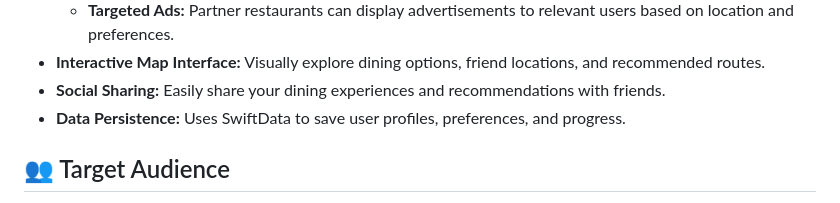
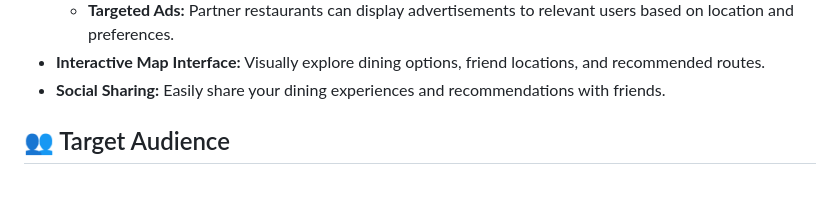
Before and after one commit to williamtheodoruswijaya/FoodHunt, a Markdown page: README.md, the part around the change. Drawn GitHub-style.

Commit message:
feat: remove Data Persistence feature from README
Removed mention of Data Persistence feature using SwiftData.

```diff
--- a/README.md
+++ b/README.md
@@ -41,7 +41,6 @@ We aim to provide an accessible, engaging, and effective companion for anyone lo
       * **Targeted Ads:** Partner restaurants can display advertisements to relevant users based on location and preferences.
   * **Interactive Map Interface:** Visually explore dining options, friend locations, and recommended routes.
   * **Social Sharing:** Easily share your dining experiences and recommendations with friends.
-  * **Data Persistence:** Uses SwiftData to save user profiles, preferences, and progress.
 
 ## 👥 Target Audience
 
```
